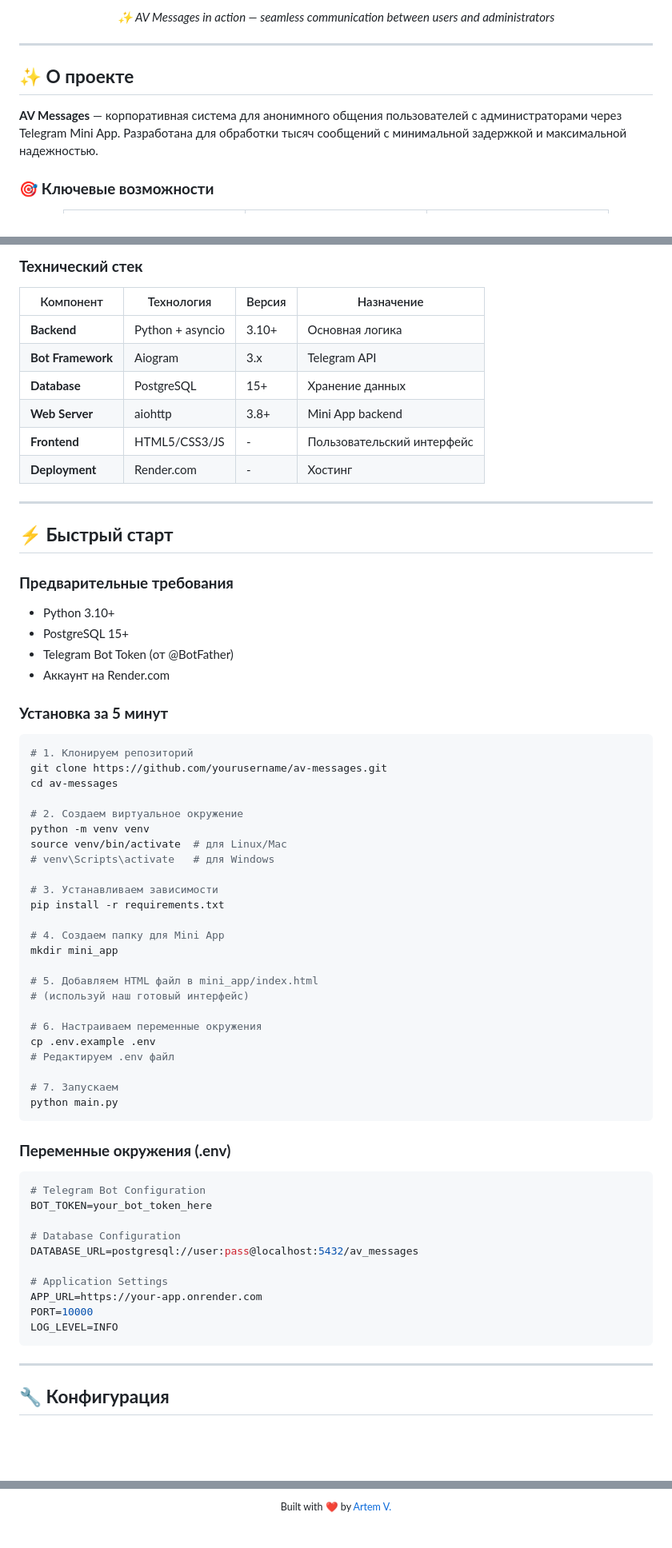
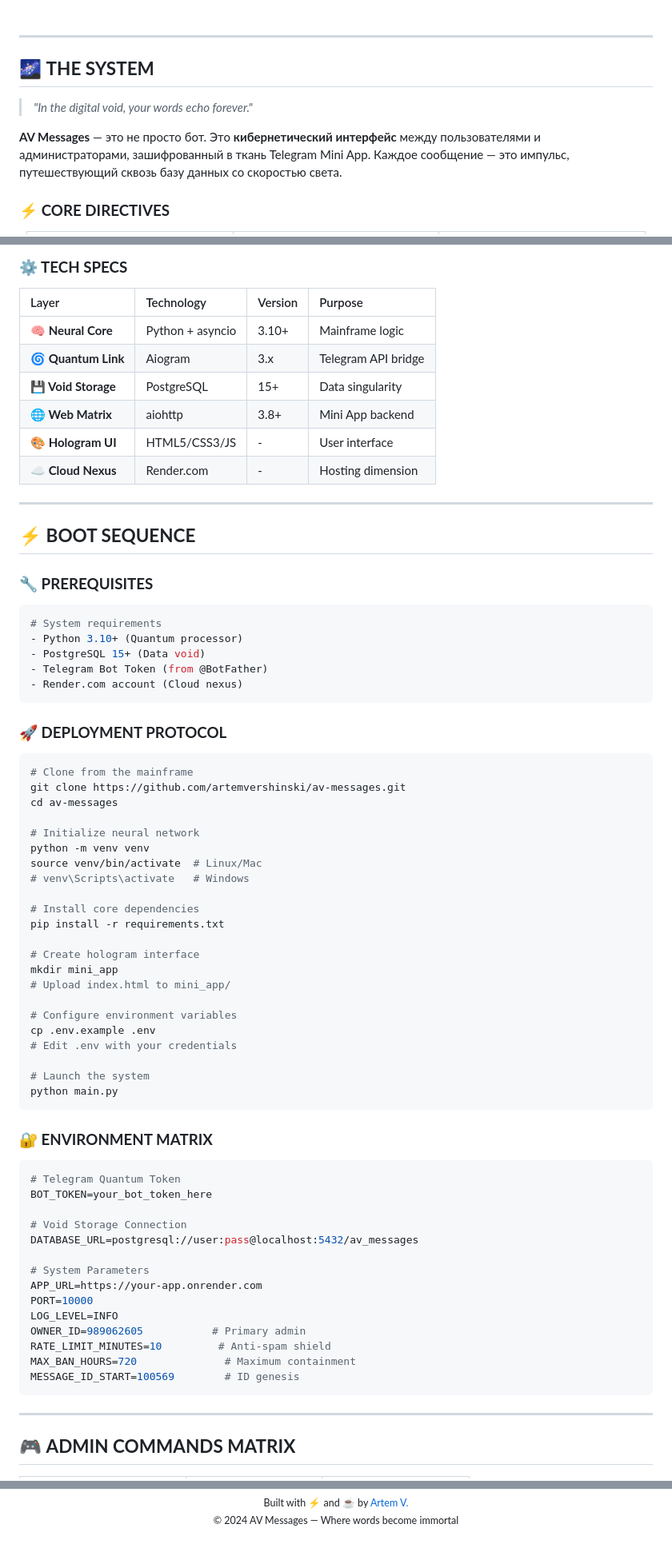
Before and after one commit to artemvershinski/mini_app_bot, a Markdown page: README.md, 3 parts joined by grey strips. Shown at 80% size. GitHub-like rendering; blank space fills up the shorter version.

````diff
--- a/README.md
+++ b/README.md
@@ -16,14 +26,14 @@
 
-  <p><i>✨ AV Messages in action — seamless communication between users and administrators</i></p>
-</div>
+<br>
 
 ---
 
+## 🌌 **THE SYSTEM**
 
-## ✨ **О проекте**
+> *"In the digital void, your words echo forever."*
 
-**AV Messages** — корпоративная система для анонимного общения пользователей с администраторами через Telegram Mini App. Разработана для обработки тысяч сообщений с минимальной задержкой и максимальной надежностью.
+**AV Messages** — это не просто бот. Это **кибернетический интерфейс** между пользователями и администраторами, зашифрованный в ткань Telegram Mini App. Каждое сообщение — это импульс, путешествующий сквозь базу данных со скоростью света.
 
-### 🎯 **Ключевые возможности**
+### ⚡ **CORE DIRECTIVES**
 
 <div align="center">
@@ -87,72 +108,77 @@ graph TB
 ```
 
-### **Технический стек**
+### **⚙️ TECH SPECS**
 
-| Компонент | Технология | Версия | Назначение |
-|-----------|------------|--------|------------|
-| **Backend** | Python + asyncio | 3.10+ | Основная логика |
-| **Bot Framework** | Aiogram | 3.x | Telegram API |
-| **Database** | PostgreSQL | 15+ | Хранение данных |
-| **Web Server** | aiohttp | 3.8+ | Mini App backend |
-| **Frontend** | HTML5/CSS3/JS | - | Пользовательский интерфейс |
-| **Deployment** | Render.com | - | Хостинг |
-
+| Layer | Technology | Version | Purpose |
+|:------|:-----------|:--------|:--------|
+| **🧠 Neural Core** | Python + asyncio | 3.10+ | Mainframe logic |
+| **🌀 Quantum Link** | Aiogram | 3.x | Telegram API bridge |
+| **💾 Void Storage** | PostgreSQL | 15+ | Data singularity |
+| **🌐 Web Matrix** | aiohttp | 3.8+ | Mini App backend |
+| **🎨 Hologram UI** | HTML5/CSS3/JS | - | User interface |
+| **☁️ Cloud Nexus** | Render.com | - | Hosting dimension |
 
 ---
 
-## ⚡ **Быстрый старт**
+## ⚡ **BOOT SEQUENCE**
 
-### **Предварительные требования**
-- Python 3.10+
-- PostgreSQL 15+
-- Telegram Bot Token (от @BotFather)
-- Аккаунт на Render.com
-
-### **Установка за 5 минут**
+### **🔧 PREREQUISITES**
 
 ```bash
-# 1. Клонируем репозиторий
-git clone https://github.com/yourusername/av-messages.git
+# System requirements
+- Python 3.10+ (Quantum processor)
+- PostgreSQL 15+ (Data void)
+- Telegram Bot Token (from @BotFather)
+- Render.com account (Cloud nexus)
+```
+
+### **🚀 DEPLOYMENT PROTOCOL**
+
+```bash
+# Clone from the mainframe
+git clone https://github.com/artemvershinski/av-messages.git
 cd av-messages
 
-# 2. Создаем виртуальное окружение
+# Initialize neural network
 python -m venv venv
-source venv/bin/activate  # для Linux/Mac
-# venv\Scripts\activate   # для Windows
+source venv/bin/activate  # Linux/Mac
+# venv\Scripts\activate   # Windows
 
-# 3. Устанавливаем зависимости
+# Install core dependencies
 pip install -r requirements.txt
 
-# 4. Создаем папку для Mini App
+# Create hologram interface
 mkdir mini_app
+# Upload index.html to mini_app/
 
-# 5. Добавляем HTML файл в mini_app/index.html
-# (используй наш готовый интерфейс)
+# Configure environment variables
+cp .env.example .env
+# Edit .env with your credentials
 
-# 6. Настраиваем переменные окружения
-cp .env.example .env
-# Редактируем .env файл
-
-# 7. Запускаем
+# Launch the system
 python main.py
 ```
 
-### **Переменные окружения (.env)**
+### **🔐 ENVIRONMENT MATRIX**
 
 ```env
-# Telegram Bot Configuration
+# Telegram Quantum Token
 BOT_TOKEN=your_bot_token_here
 
-# Database Configuration
+# Void Storage Connection
 DATABASE_URL=postgresql://user:pass@localhost:5432/av_messages
 
-# Application Settings
+# System Parameters
 APP_URL=https://your-app.onrender.com
 PORT=10000
 LOG_LEVEL=INFO
+OWNER_ID=989062605           # Primary admin
+RATE_LIMIT_MINUTES=10         # Anti-spam shield
+MAX_BAN_HOURS=720              # Maximum containment
+MESSAGE_ID_START=100569        # ID genesis
 ```
 
 ---
 
-## 🔧 **Конфигурация**
+## 🎮 **ADMIN COMMANDS MATRIX**
 
@@ -279,4 +367,6 @@ async def show_stats(message: Message):
   <p>
-    <sub>Built with ❤️ by <a href="https://github.com/artemvershinski">Artem V.</a></sub>
+    <sub>Built with ⚡ and ☕ by <a href="https://github.com/artemvershinski">Artem V.</a></sub>
+    <br>
+    <sub>© 2024 AV Messages — Where words become immortal</sub>
   </p>
 
````
Also changed, not shown: other parts of README.md (+218 -132 lines).
